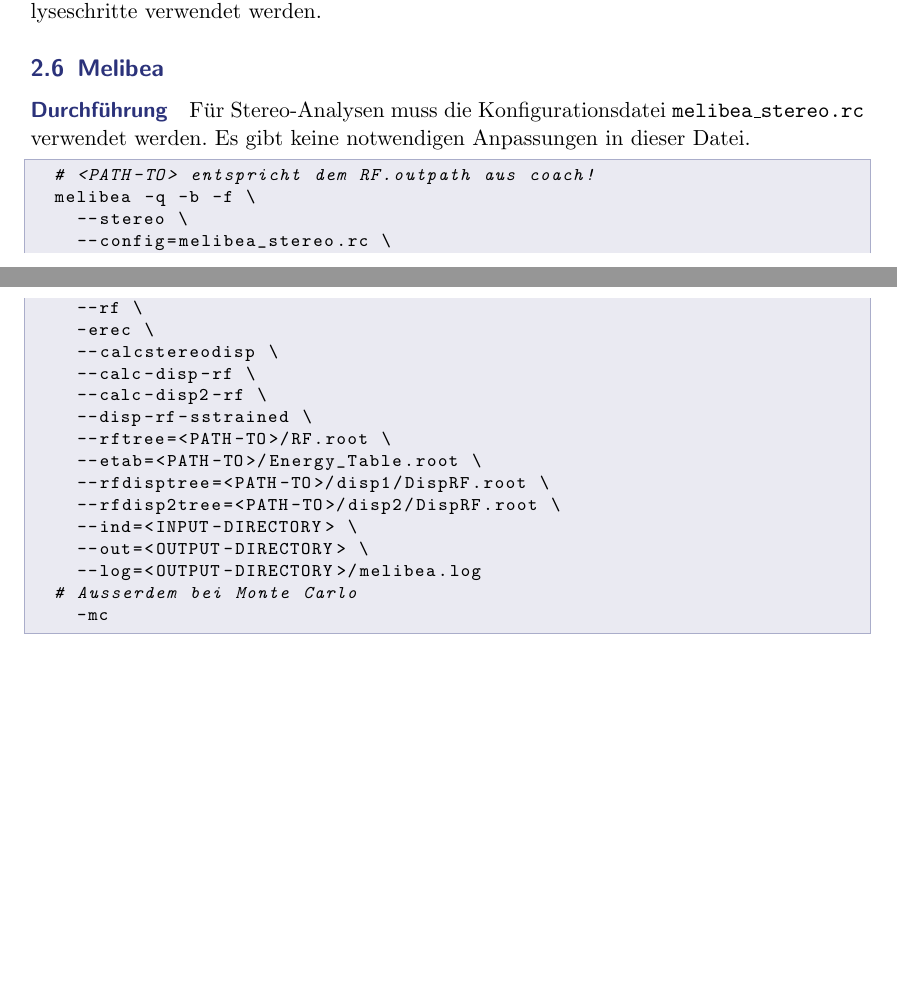
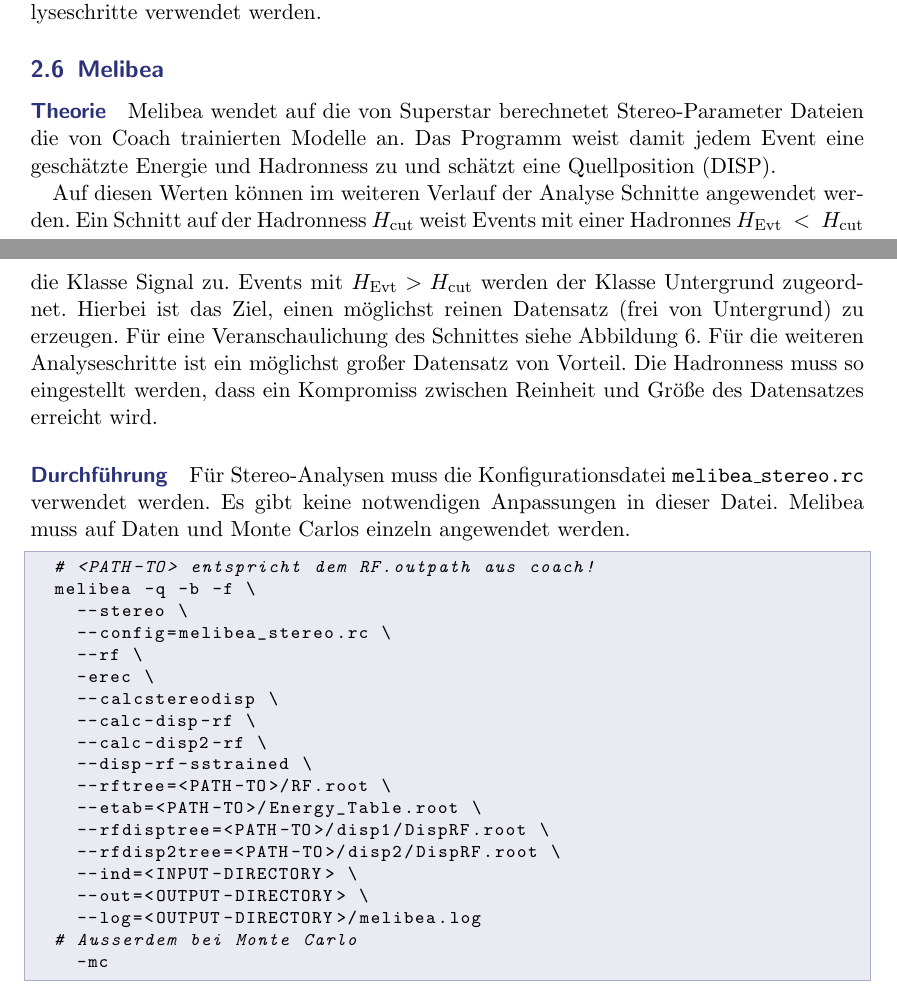
Before and after one commit to nbiederbeck/masterpraktikum, a LaTeX document (06-20181114-Lehrstuhlversuch/anleitung/anleitung.tex, which reads 06-20181114-Lehrstuhlversuch/anleitung/content/mars/melibea.tex): two parts of pages 8 and 9 of 13, joined at a grey line, cut so that both start at the same text, the shorter picture padded with empty space. Compiled offline with pdfLaTeX.

Commit message:
Write melibea.

```diff
--- a/06-20181114-Lehrstuhlversuch/anleitung/content/mars/melibea.tex
+++ b/06-20181114-Lehrstuhlversuch/anleitung/content/mars/melibea.tex
@@ -1,11 +1,39 @@
 \subsection{Melibea}%
 \label{sub:melibea}
+
+\paragraph{Theorie}
+
+Melibea wendet auf die von Superstar berechnetet
+Stereo-Parameter Dateien
+die von Coach trainierten Modelle an.
+Das Programm weist damit jedem Event
+eine geschätzte Energie und Hadronness zu
+und schätzt eine Quellposition (DISP).
+
+Auf diesen Werten können im weiteren Verlauf der Analyse
+Schnitte angewendet werden.
+Ein Schnitt auf der Hadronness $H_{\text{cut}}$
+weist Events mit einer Hadronnes $H_{\text{Evt}}~<~H_{\text{cut}}$
+die Klasse Signal zu.
+Events mit $H_{\text{Evt}} > H_{\text{cut}}$ werden der Klasse Untergrund
+zugeordnet.
+Hierbei ist das Ziel, einen möglichst reinen
+Datensatz
+(frei von Untergrund)
+zu erzeugen.
+Für eine Veranschaulichung des Schnittes siehe Abbildung~\ref{fig:uebersicht}.
+Für die weiteren Analyseschritte ist ein möglichst
+großer Datensatz von Vorteil.
+Die Hadronness muss so eingestellt werden,
+dass ein Kompromiss zwischen Reinheit und Größe des Datensatzes erreicht wird.
+
 
 \paragraph{Durchführung}%
 
 Für Stereo-Analysen muss die Konfigurationsdatei \texttt{melibea\_stereo.rc}
 verwendet werden.
 Es gibt keine notwendigen Anpassungen in dieser Datei.
+Melibea muss auf Daten und Monte Carlos einzeln angewendet werden.
 
 \begin{lstlisting}
   # <PATH-TO> entspricht dem RF.outpath aus coach!
```
